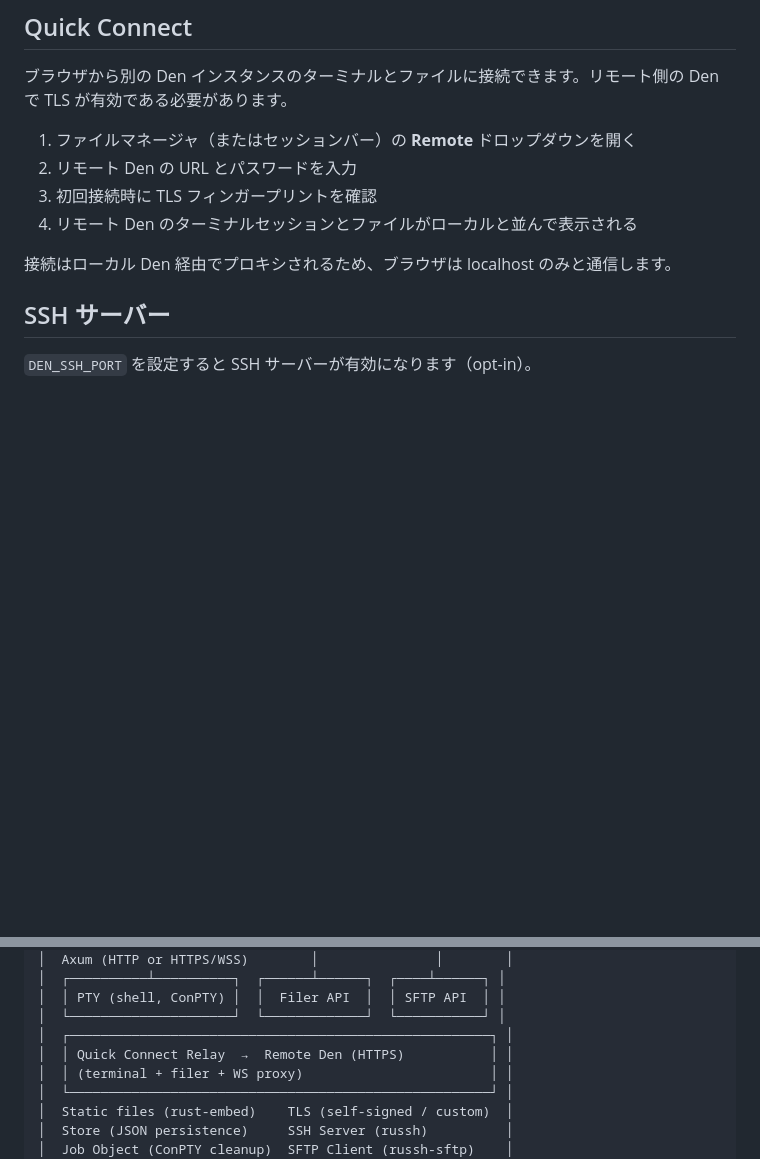
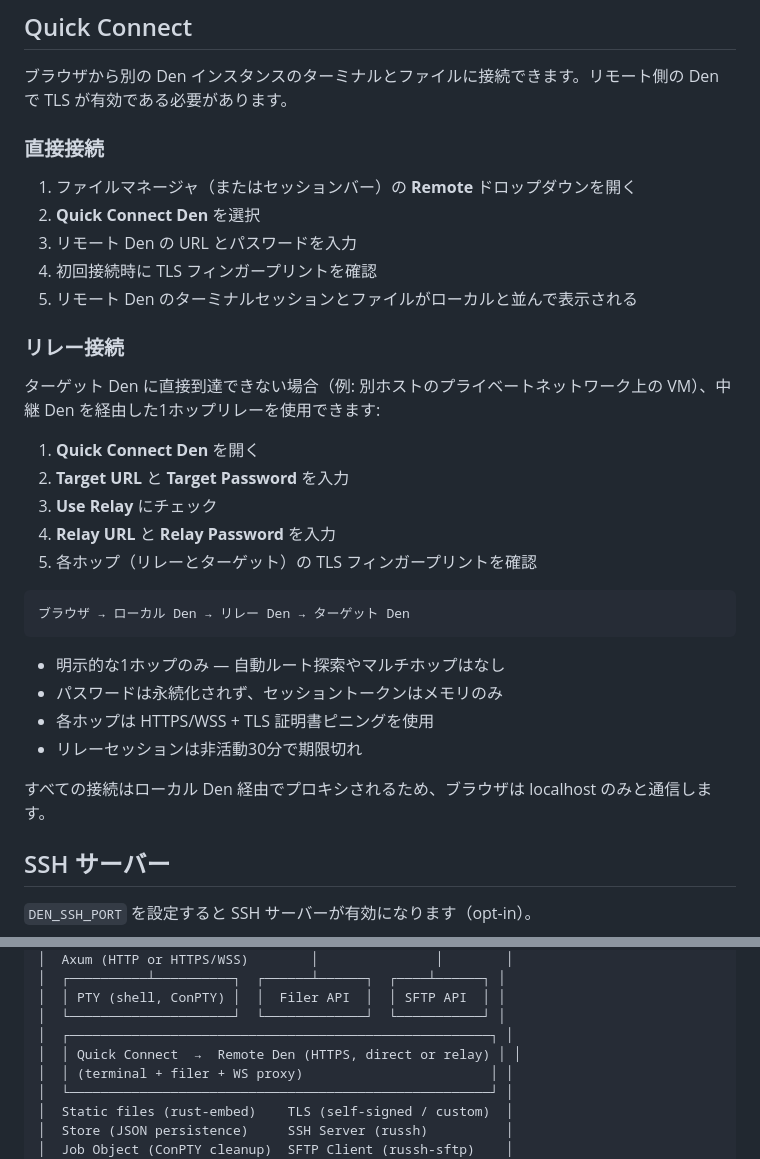
Before and after one commit to jss826/den, a Markdown page: README.ja.md, 2 parts joined by grey strips. Rendered like a GitHub page; blank space fills up the shorter version.

````diff
--- a/README.ja.md
+++ b/README.ja.md
@@ -122,12 +122,34 @@ $env:DEN_TLS_SAN="den-a,10.0.0.2"  # 自己署名証明書の SAN（任意）
 
 ブラウザから別の Den インスタンスのターミナルとファイルに接続できます。リモート側の Den で TLS が有効である必要があります。
 
+### 直接接続
+
 1. ファイルマネージャ（またはセッションバー）の **Remote** ドロップダウンを開く
-2. リモート Den の URL とパスワードを入力
-3. 初回接続時に TLS フィンガープリントを確認
-4. リモート Den のターミナルセッションとファイルがローカルと並んで表示される
+2. **Quick Connect Den** を選択
+3. リモート Den の URL とパスワードを入力
+4. 初回接続時に TLS フィンガープリントを確認
+5. リモート Den のターミナルセッションとファイルがローカルと並んで表示される
 
-接続はローカル Den 経由でプロキシされるため、ブラウザは localhost のみと通信します。
+### リレー接続
+
+ターゲット Den に直接到達できない場合（例: 別ホストのプライベートネットワーク上の VM）、中継 Den を経由した1ホップリレーを使用できます:
+
+1. **Quick Connect Den** を開く
+2. **Target URL** と **Target Password** を入力
+3. **Use Relay** にチェック
+4. **Relay URL** と **Relay Password** を入力
+5. 各ホップ（リレーとターゲット）の TLS フィンガープリントを確認
+
+```
+ブラウザ → ローカル Den → リレー Den → ターゲット Den
+```
+
+- 明示的な1ホップのみ — 自動ルート探索やマルチホップはなし
+- パスワードは永続化されず、セッショントークンはメモリのみ
+- 各ホップは HTTPS/WSS + TLS 証明書ピニングを使用
+- リレーセッションは非活動30分で期限切れ
+
+すべての接続はローカル Den 経由でプロキシされるため、ブラウザは localhost のみと通信します。
 
 ## SSH サーバー
 
@@ -188,7 +210,7 @@ cat ~/.ssh/id_ed25519.pub >> ./data-dev/ssh/authorized_keys
 │  │ PTY (shell, ConPTY) │  │  Filer API  │  │ SFTP API  │ │
 │  └─────────────────────┘  └─────────────┘  └───────────┘ │
 │  ┌──────────────────────────────────────────────────────┐ │
-│  │ Quick Connect Relay  →  Remote Den (HTTPS)           │ │
+│  │ Quick Connect  →  Remote Den (HTTPS, direct or relay) │ │
 │  │ (terminal + filer + WS proxy)                        │ │
 │  └──────────────────────────────────────────────────────┘ │
 │  Static files (rust-embed)    TLS (self-signed / custom)  │
````
Also changed, not shown: README.md (+28 -6 lines).
